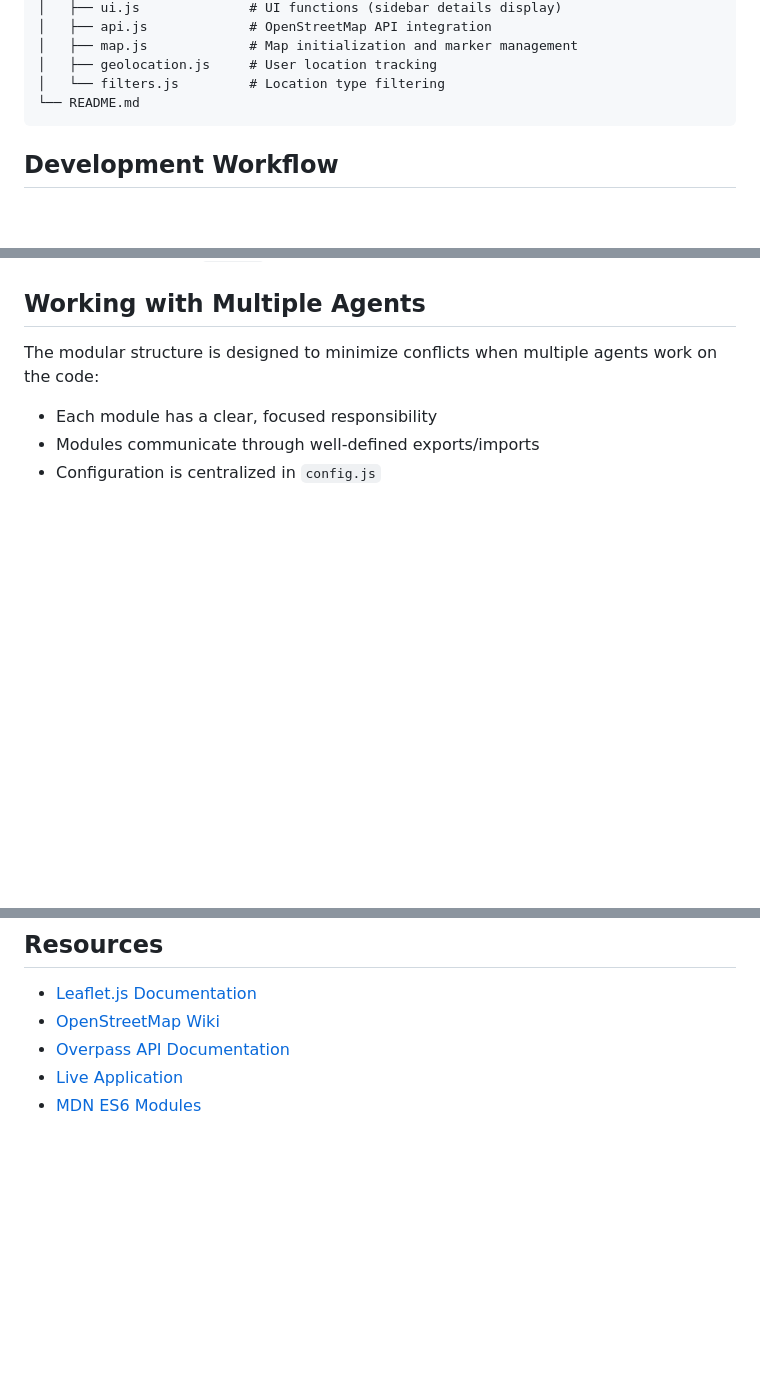
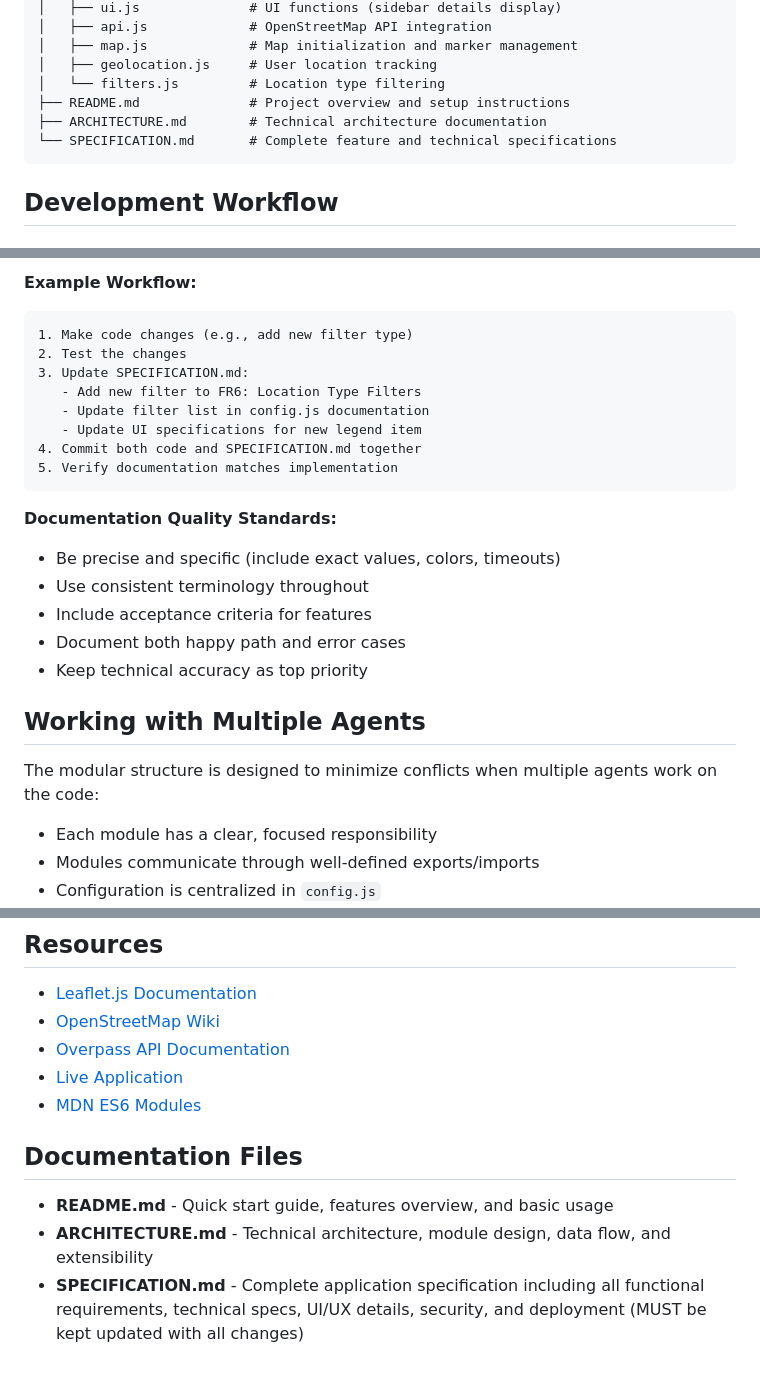
Before and after one commit to jowi-zuehlke/osm-coffee, a Markdown page: .github/copilot-instructions.md, 3 parts joined by grey strips. GitHub-like rendering; blank space fills up the shorter version.

````diff
--- a/.github/copilot-instructions.md
+++ b/.github/copilot-instructions.md
@@ -27,7 +27,9 @@ osm-coffee/
 │   ├── map.js             # Map initialization and marker management
 │   ├── geolocation.js     # User location tracking
 │   └── filters.js         # Location type filtering
-└── README.md
+├── README.md              # Project overview and setup instructions
+├── ARCHITECTURE.md        # Technical architecture documentation
+└── SPECIFICATION.md       # Complete feature and technical specifications
 ```
 
 ## Development Workflow
@@ -176,3 +239,22 @@ The project is deployed automatically via GitHub Actions:
+**Example Workflow:**
+```
+1. Make code changes (e.g., add new filter type)
+2. Test the changes
+3. Update SPECIFICATION.md:
+   - Add new filter to FR6: Location Type Filters
+   - Update filter list in config.js documentation
+   - Update UI specifications for new legend item
+4. Commit both code and SPECIFICATION.md together
+5. Verify documentation matches implementation
+```
+
+**Documentation Quality Standards:**
+- Be precise and specific (include exact values, colors, timeouts)
+- Use consistent terminology throughout
+- Include acceptance criteria for features
+- Document both happy path and error cases
+- Keep technical accuracy as top priority
+
 ## Working with Multiple Agents
 
 The modular structure is designed to minimize conflicts when multiple agents work on the code:
@@ -196,3 +278,9 @@ When working on a feature:
 - [Overpass API Documentation](https://wiki.openstreetmap.org/wiki/Overpass_API)
 - [Live Application](https://jowi-zuehlke.github.io/osm-coffee/)
 - [MDN ES6 Modules](https://developer.mozilla.org/en-US/docs/Web/JavaScript/Guide/Modules)
+
+## Documentation Files
+
+- **README.md** - Quick start guide, features overview, and basic usage
+- **ARCHITECTURE.md** - Technical architecture, module design, data flow, and extensibility
+- **SPECIFICATION.md** - Complete application specification including all functional requirements, technical specs, UI/UX details, security, and deployment (MUST be kept updated with all changes)
````
Also changed, not shown: other parts of .github/copilot-instructions.md (+61 -0 lines).
